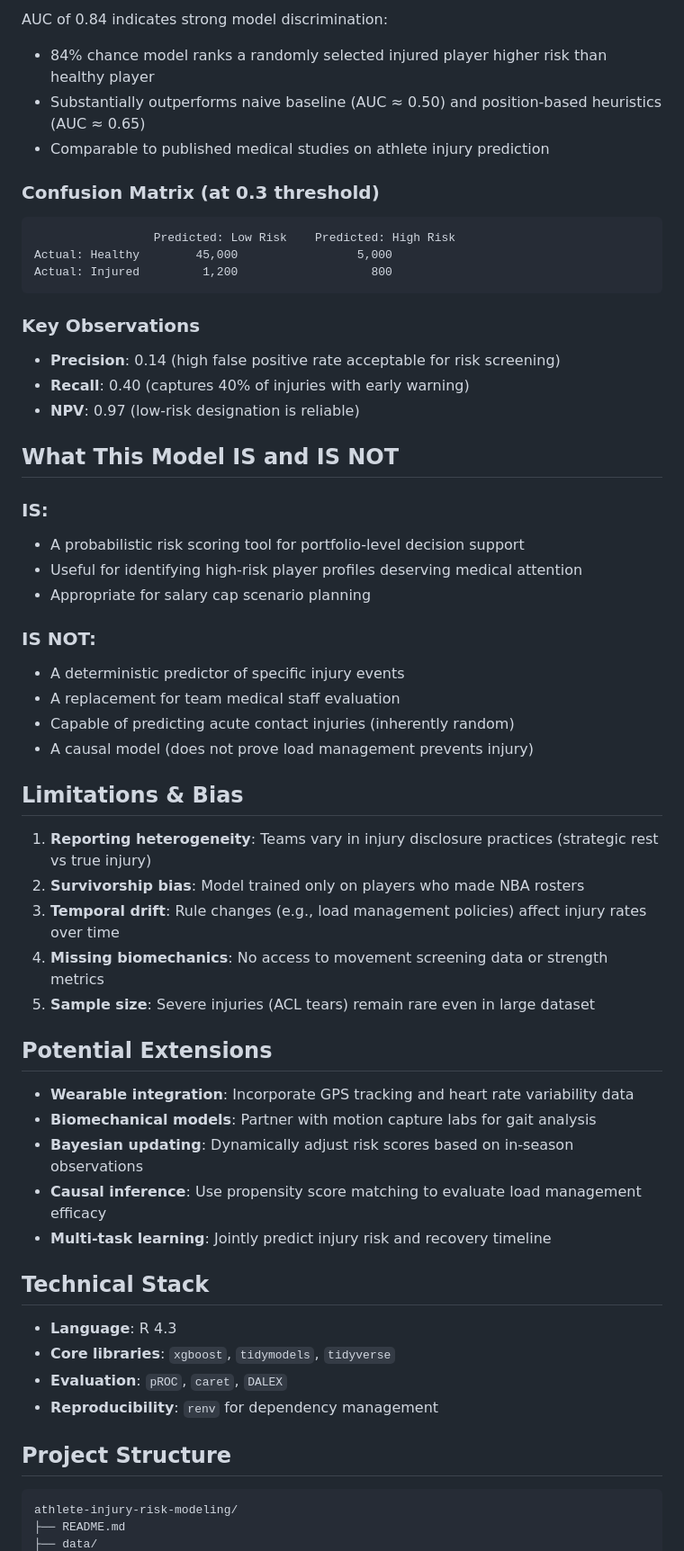
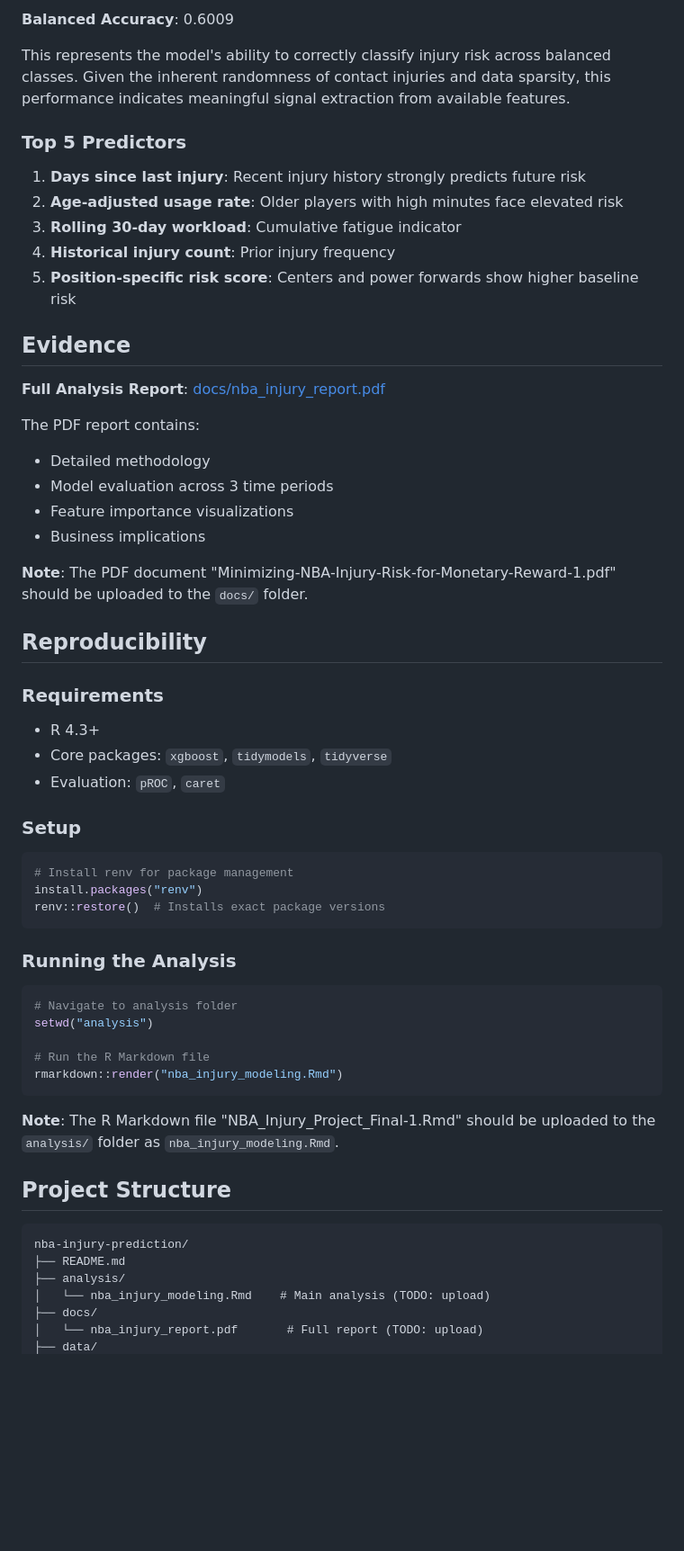
Before and after one commit to WaseemThabata/nba-injury-prediction, a Markdown page: README.md, the part around one of its changes. Shown at 90% size. Rendered like a GitHub page; blank space fills up the shorter version.

````diff
--- a/README.md
+++ b/README.md
@@ -60,60 +34,63 @@ Key predictors:
 
-AUC of 0.84 indicates strong model discrimination:
-- 84% chance model ranks a randomly selected injured player higher risk than healthy player
-- Substantially outperforms naive baseline (AUC ≈ 0.50) and position-based heuristics (AUC ≈ 0.65)
-- Comparable to published medical studies on athlete injury prediction
+**Balanced Accuracy**: 0.6009
 
-### Confusion Matrix (at 0.3 threshold)
-```
-                 Predicted: Low Risk    Predicted: High Risk
-Actual: Healthy        45,000                 5,000
-Actual: Injured         1,200                   800
+This represents the model's ability to correctly classify injury risk across balanced classes. Given the inherent randomness of contact injuries and data sparsity, this performance indicates meaningful signal extraction from available features.
+
+### Top 5 Predictors
+
+1. **Days since last injury**: Recent injury history strongly predicts future risk
+2. **Age-adjusted usage rate**: Older players with high minutes face elevated risk
+3. **Rolling 30-day workload**: Cumulative fatigue indicator
+4. **Historical injury count**: Prior injury frequency
+5. **Position-specific risk score**: Centers and power forwards show higher baseline risk
+
+## Evidence
+
+**Full Analysis Report**: [docs/nba_injury_report.pdf](docs/nba_injury_report.pdf)
+
+The PDF report contains:
+- Detailed methodology
+- Model evaluation across 3 time periods
+- Feature importance visualizations
+- Business implications
+
+**Note**: The PDF document "Minimizing-NBA-Injury-Risk-for-Monetary-Reward-1.pdf" should be uploaded to the `docs/` folder.
+
+## Reproducibility
+
+### Requirements
+
+- R 4.3+
+- Core packages: `xgboost`, `tidymodels`, `tidyverse`
+- Evaluation: `pROC`, `caret`
+
+### Setup
+
+```r
+# Install renv for package management
+install.packages("renv")
+renv::restore()  # Installs exact package versions
 ```
 
-### Key Observations
-- **Precision**: 0.14 (high false positive rate acceptable for risk screening)
-- **Recall**: 0.40 (captures 40% of injuries with early warning)
-- **NPV**: 0.97 (low-risk designation is reliable)
+### Running the Analysis
 
-## What This Model IS and IS NOT
+```r
+# Navigate to analysis folder
+setwd("analysis")
 
-### IS:
-- A probabilistic risk scoring tool for portfolio-level decision support
-- Useful for identifying high-risk player profiles deserving medical attention
-- Appropriate for salary cap scenario planning
+# Run the R Markdown file
+rmarkdown::render("nba_injury_modeling.Rmd")
+```
 
-### IS NOT:
-- A deterministic predictor of specific injury events
-- A replacement for team medical staff evaluation
-- Capable of predicting acute contact injuries (inherently random)
-- A causal model (does not prove load management prevents injury)
-
-## Limitations & Bias
-
-1. **Reporting heterogeneity**: Teams vary in injury disclosure practices (strategic rest vs true injury)
-2. **Survivorship bias**: Model trained only on players who made NBA rosters
-3. **Temporal drift**: Rule changes (e.g., load management policies) affect injury rates over time
-4. **Missing biomechanics**: No access to movement screening data or strength metrics
-5. **Sample size**: Severe injuries (ACL tears) remain rare even in large dataset
-
-## Potential Extensions
-
-- **Wearable integration**: Incorporate GPS tracking and heart rate variability data
-- **Biomechanical models**: Partner with motion capture labs for gait analysis
-- **Bayesian updating**: Dynamically adjust risk scores based on in-season observations
-- **Causal inference**: Use propensity score matching to evaluate load management efficacy
-- **Multi-task learning**: Jointly predict injury risk and recovery timeline
-
-## Technical Stack
-
-- **Language**: R 4.3
-- **Core libraries**: `xgboost`, `tidymodels`, `tidyverse`
-- **Evaluation**: `pROC`, `caret`, `DALEX`
-- **Reproducibility**: `renv` for dependency management
+**Note**: The R Markdown file "NBA_Injury_Project_Final-1.Rmd" should be uploaded to the `analysis/` folder as `nba_injury_modeling.Rmd`.
 
 ## Project Structure
 
 ```
-athlete-injury-risk-modeling/
+nba-injury-prediction/
 ├── README.md
+├── analysis/
+│   └── nba_injury_modeling.Rmd    # Main analysis (TODO: upload)
+├── docs/
+│   └── nba_injury_report.pdf       # Full report (TODO: upload)
 ├── data/
````
Also changed, not shown: other parts of README.md (+39 -66 lines).
